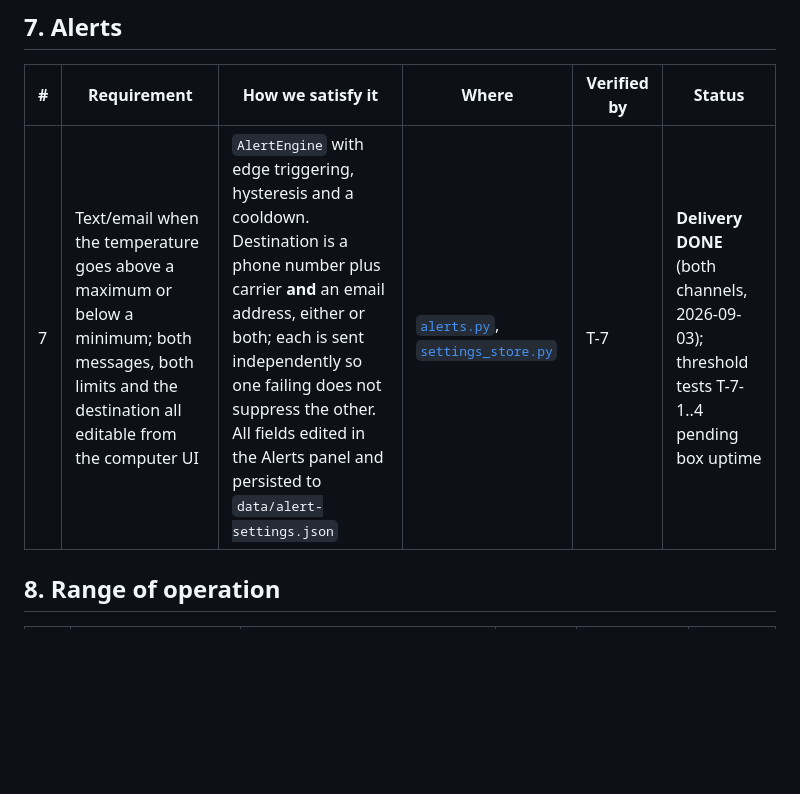
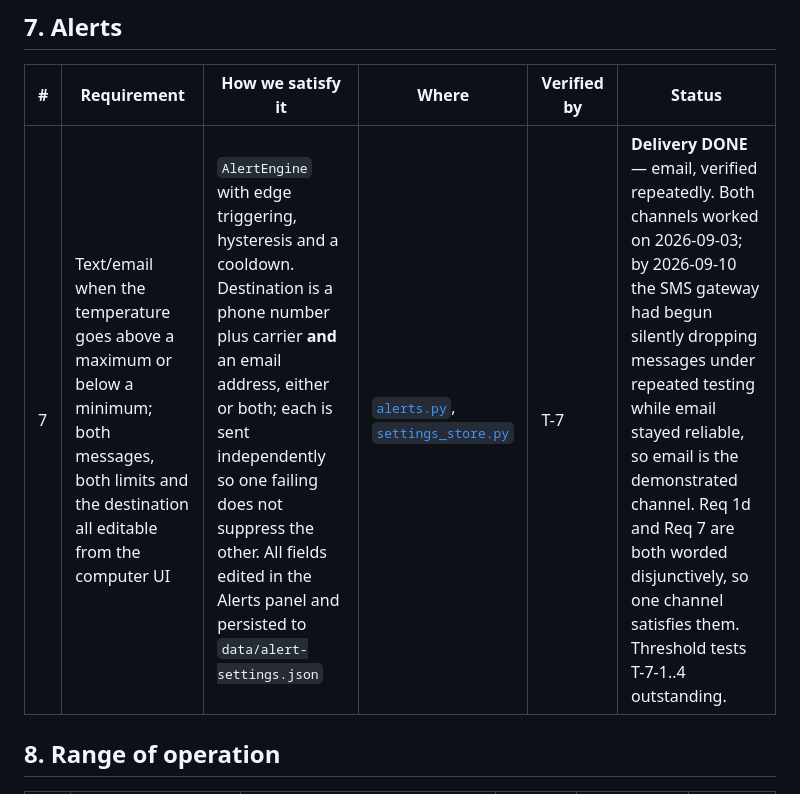
Before and after one commit to llongo8/SeniorDesignLab1, a Markdown page: docs/00-requirements-traceability.md, the part around the change. Rendered like a GitHub page; blank space fills up the shorter version.

```diff
--- a/docs/00-requirements-traceability.md
+++ b/docs/00-requirements-traceability.md
@@ -74,7 +74,7 @@ Status key: **DONE** verified · **SW** software complete, needs hardware to ver
 
 | # | Requirement | How we satisfy it | Where | Verified by | Status |
 |---|---|---|---|---|---|
-| 7 | Text/email when the temperature goes above a maximum or below a minimum; both messages, both limits and the destination all editable from the computer UI | `AlertEngine` with edge triggering, hysteresis and a cooldown. Destination is a phone number plus carrier **and** an email address, either or both; each is sent independently so one failing does not suppress the other. All fields edited in the Alerts panel and persisted to `data/alert-settings.json` | [`alerts.py`](../pc-app/app/alerts.py), [`settings_store.py`](../pc-app/app/settings_store.py) | T-7 | **Delivery DONE** (both channels, 2026-09-03); threshold tests T-7-1..4 pending box uptime |
+| 7 | Text/email when the temperature goes above a maximum or below a minimum; both messages, both limits and the destination all editable from the computer UI | `AlertEngine` with edge triggering, hysteresis and a cooldown. Destination is a phone number plus carrier **and** an email address, either or both; each is sent independently so one failing does not suppress the other. All fields edited in the Alerts panel and persisted to `data/alert-settings.json` | [`alerts.py`](../pc-app/app/alerts.py), [`settings_store.py`](../pc-app/app/settings_store.py) | T-7 | **Delivery DONE** — email, verified repeatedly. Both channels worked on 2026-09-03; by 2026-09-10 the SMS gateway had begun silently dropping messages under repeated testing while email stayed reliable, so email is the demonstrated channel. Req 1d and Req 7 are both worded disjunctively, so one channel satisfies them. Threshold tests T-7-1..4 outstanding. |
 
 ## 8. Range of operation
 
```
Also changed, not shown: docs/03-test-plan.md (+1 -1 lines).
